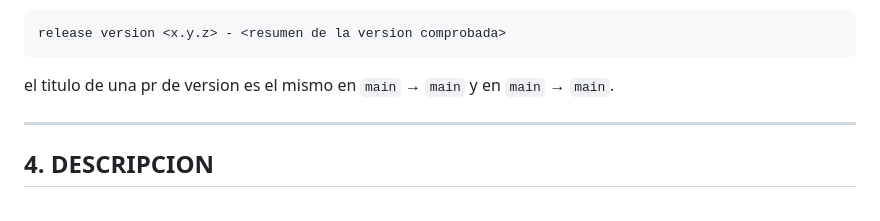
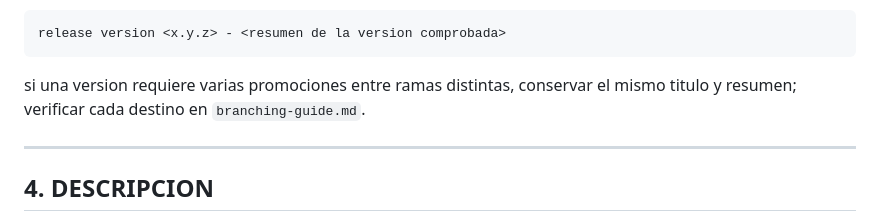
Before and after one commit to rezzt-dev/vscode-dev-theme, a Markdown page: .docs/-github-guides/pr-merge-guide.md, the part around the change. GitHub-like rendering.

````diff
--- a/.docs/-github-guides/pr-merge-guide.md
+++ b/.docs/-github-guides/pr-merge-guide.md
@@ -60,7 +60,7 @@ ejemplo:
 release version <x.y.z> - <resumen de la version comprobada>
 ```
 
-el titulo de una pr de version es el mismo en `main` → `main` y en `main` → `main`.
+si una version requiere varias promociones entre ramas distintas, conservar el mismo titulo y resumen; verificar cada destino en `branching-guide.md`.
 
 ---
 
````
Also changed, not shown: changelog.md (+2 -0 lines).
